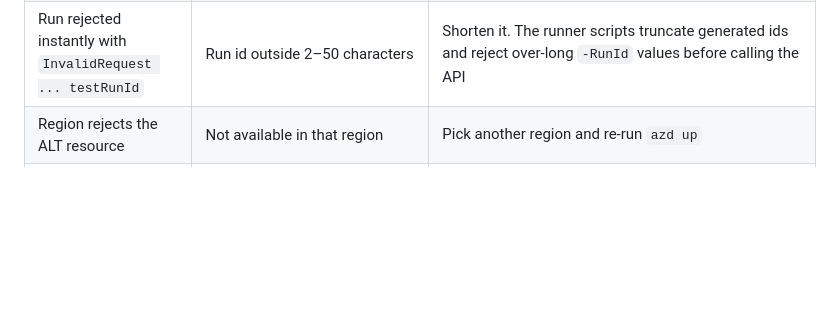
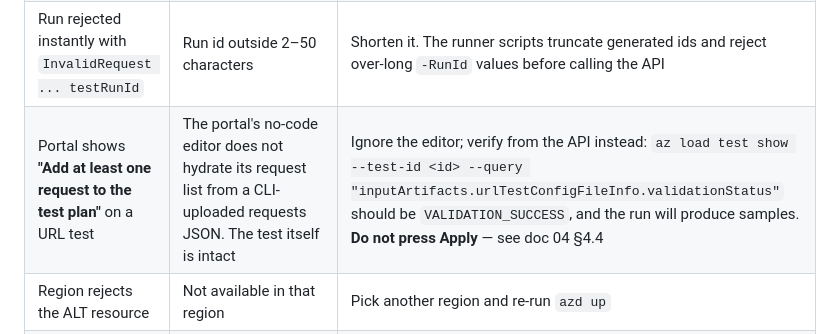
Before and after one commit to san360/contoso-bank-loadtest, a Markdown page: docs/18-deploy-and-first-run.md, the part around the change. GitHub-like rendering; blank space fills up the shorter version.

```diff
--- a/docs/18-deploy-and-first-run.md
+++ b/docs/18-deploy-and-first-run.md
@@ -525,6 +525,7 @@ azd down --purge --force    # tears everything down
 | `testResult: NOT_APPLICABLE` | Either the config genuinely has no `failureCriteria`, **or** you read the verdict before it settled — measured at **97 seconds** after `status: DONE`, during which the criteria carry no `result` at all | Wait for `testResult` to reach `PASSED`/`FAILED`, then read both signals. If `passFailMetrics` is empty/`null` the criteria really are missing. **Never treat the settling window as a pass** — see doc 07 §7.2.4. `tools/run_loadtest.ps1` does this for you |
 | Locust run ends in `status: FAILED` after ~40 seconds with no statistics | An unrecognised key in `locust.conf`. The engines run **Locust 2.46.4**, not the documented 2.33.2, and Locust parses any unknown config key as a User class name | `az load test-run download-files --test-run-id <id> --path ./logs --log --force` and read `engine1_worker.log`. `Unknown User(s): --<option>` names the offending key — remove it. This is exactly how `percentiles-to-statistics` was found and removed from `loadtests/locust/locust.conf` |
 | Run rejected instantly with `InvalidRequest ... testRunId` | Run id outside 2–50 characters | Shorten it. The runner scripts truncate generated ids and reject over-long `-RunId` values before calling the API |
+| Portal shows **"Add at least one request to the test plan"** on a URL test | The portal's no-code editor does not hydrate its request list from a CLI-uploaded requests JSON. The test itself is intact | Ignore the editor; verify from the API instead: `az load test show --test-id <id> --query "inputArtifacts.urlTestConfigFileInfo.validationStatus"` should be `VALIDATION_SUCCESS`, and the run will produce samples. **Do not press Apply** — see doc 04 §4.4 |
 | Region rejects the ALT resource | Not available in that region | Pick another region and re-run `azd up` |
 | Bottleneck isn't visible | App scaled out, or already `optimized` | Confirm plan capacity is 1; `GET /admin/config` |
 
```
Also changed, not shown: docs/04-portal-feature-walkthrough.md (+23 -0 lines).
